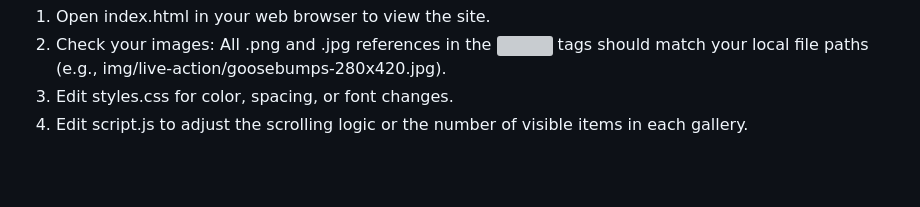
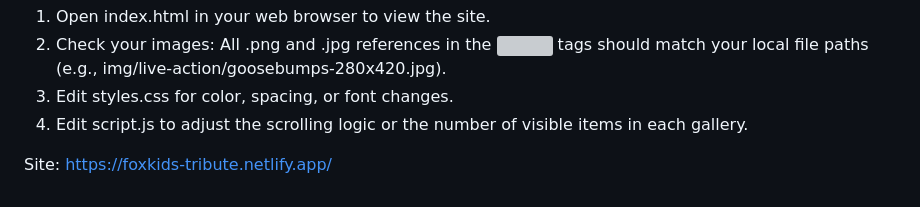
Before and after one commit to DHerrera85/Fox-Kids-Streaming, a Markdown page: README.md, the part around the change. Rendered like a GitHub page; blank space fills up the shorter version; grey boxes are pictures that could not be loaded.

Commit message:
Se actualiza readme

```diff
--- a/README.md
+++ b/README.md
@@ -72,3 +72,5 @@ Loops back to the start after the last item.
 2. Check your images: All .png and .jpg references in the <img> tags should match your local file paths (e.g., img/live-action/goosebumps-280x420.jpg).
 3. Edit styles.css for color, spacing, or font changes.
 4. Edit script.js to adjust the scrolling logic or the number of visible items in each gallery.
+
+Site: https://foxkids-tribute.netlify.app/
```
